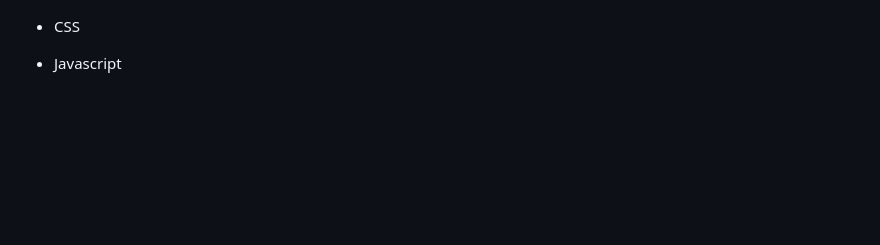
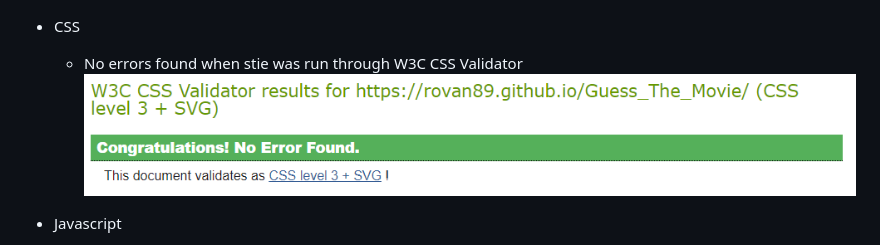
Before and after one commit to Code-Institute-Submissions/rovan89-CI_PP2_Quizography_MayResub, a Markdown page: README.md, the part around the change printed below. GitHub-like rendering; pictures changed too: assets/images/readme-images/css-val.PNG (added); blank space fills up the shorter version.

Commit message:
Add css validation section

```diff
--- a/README.md
+++ b/README.md
@@ -29,6 +29,8 @@ Guess The Movie quiz is designed to test the user knowledge of movies based on s
 ![Image of HTML validation](assets/images/readme-images/html-val.PNG)
 
 - CSS
+    - No errors found when stie was run through W3C CSS Validator
+![Image of CSS validator](assets/images/readme-images/css-val.PNG)
 
 - Javascript
     - No errors found when passing site through Jshint validator
```
Also changed, not shown: other parts of README.md (+1 -1 lines).
